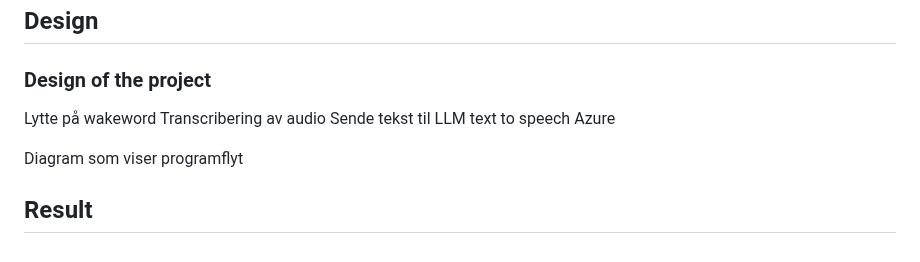
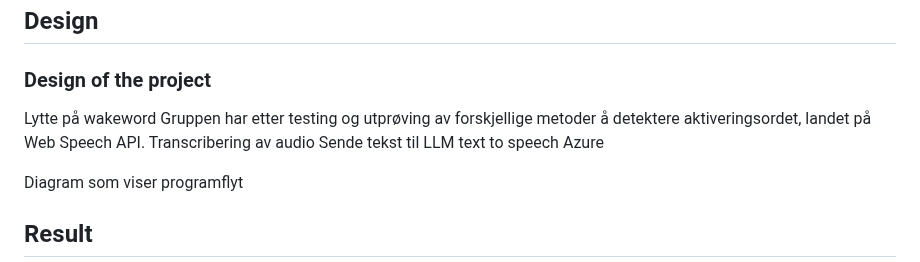
Before and after one commit to donadelicc/nova, a Markdown page: reports/report.md, the part around the change. GitHub-like rendering.

```diff
--- a/reports/report.md
+++ b/reports/report.md
@@ -25,6 +25,7 @@ En annen utfordring kan være å få assistenten til å riktig kjenne igjen stem
 ### Design of the project
 
 Lytte på wakeword
+Gruppen har etter testing og utprøving av forskjellige metoder å detektere aktiveringsordet, landet på Web Speech API.
 Transcribering av audio
 Sende tekst til LLM
 text to speech
```
